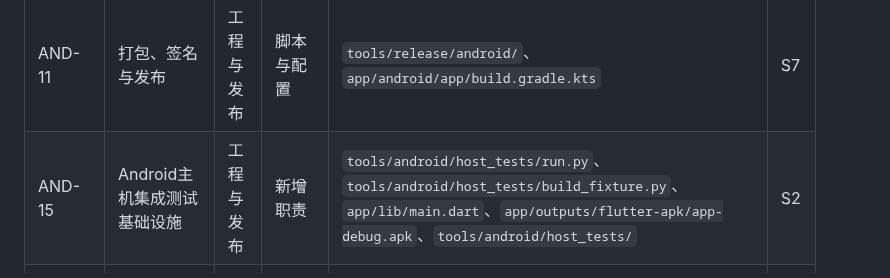
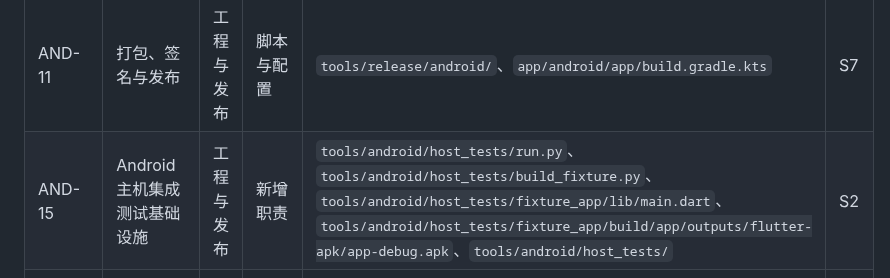
Before and after one commit to VividVeneto/BubeiGongshi, a Markdown page: SADD/README.md, the part around the change. Rendered like a GitHub page.

```diff
--- a/SADD/README.md
+++ b/SADD/README.md
@@ -576,7 +576,7 @@ S0 首批会话按以下顺序进行，前一步合入 main 后再开下一步
 | CORE-76 | 现行评级统计与就绪证据核对 | 工程与发布 | 新增职责 | `tools/sadd/current.mjs`、`tools/sadd/stats.mjs`、`tools/sadd/audit.mjs` | S0 |
 | CORE-100 | DTO schema 编译、类型图与严格校验 | 工程与发布 | DTO生成与契约门禁 | `tools/ci/dto_schema.py` | S0 |
 | AND-11 | 打包、签名与发布 | 工程与发布 | 脚本与配置 | `tools/release/android/`、`app/android/app/build.gradle.kts` | S7 |
-| AND-15 | Android主机集成测试基础设施 | 工程与发布 | 新增职责 | `tools/android/host_tests/run.py`、`tools/android/host_tests/build_fixture.py`、`app/lib/main.dart`、`app/outputs/flutter-apk/app-debug.apk`、`tools/android/host_tests/` | S2 |
+| AND-15 | Android主机集成测试基础设施 | 工程与发布 | 新增职责 | `tools/android/host_tests/run.py`、`tools/android/host_tests/build_fixture.py`、`tools/android/host_tests/fixture_app/lib/main.dart`、`tools/android/host_tests/fixture_app/build/app/outputs/flutter-apk/app-debug.apk`、`tools/android/host_tests/` | S2 |
 | AND-16 | Android 真机矩阵与发布测量汇总 | 工程与发布 | 测试 | `tools/perf/android/` | S7 |
 | WIN-02 | 安装器与卸载 | 工程与发布 | 脚本与配置 | `installer/windows/` | S7 |
 | WIN-12 | 代码签名与发布检查 | 工程与发布 | 脚本与配置 | `tools/release/windows/` | S7 |
```
Also changed, not shown: SADD/and/00-总览.md (+1 -1 lines).
